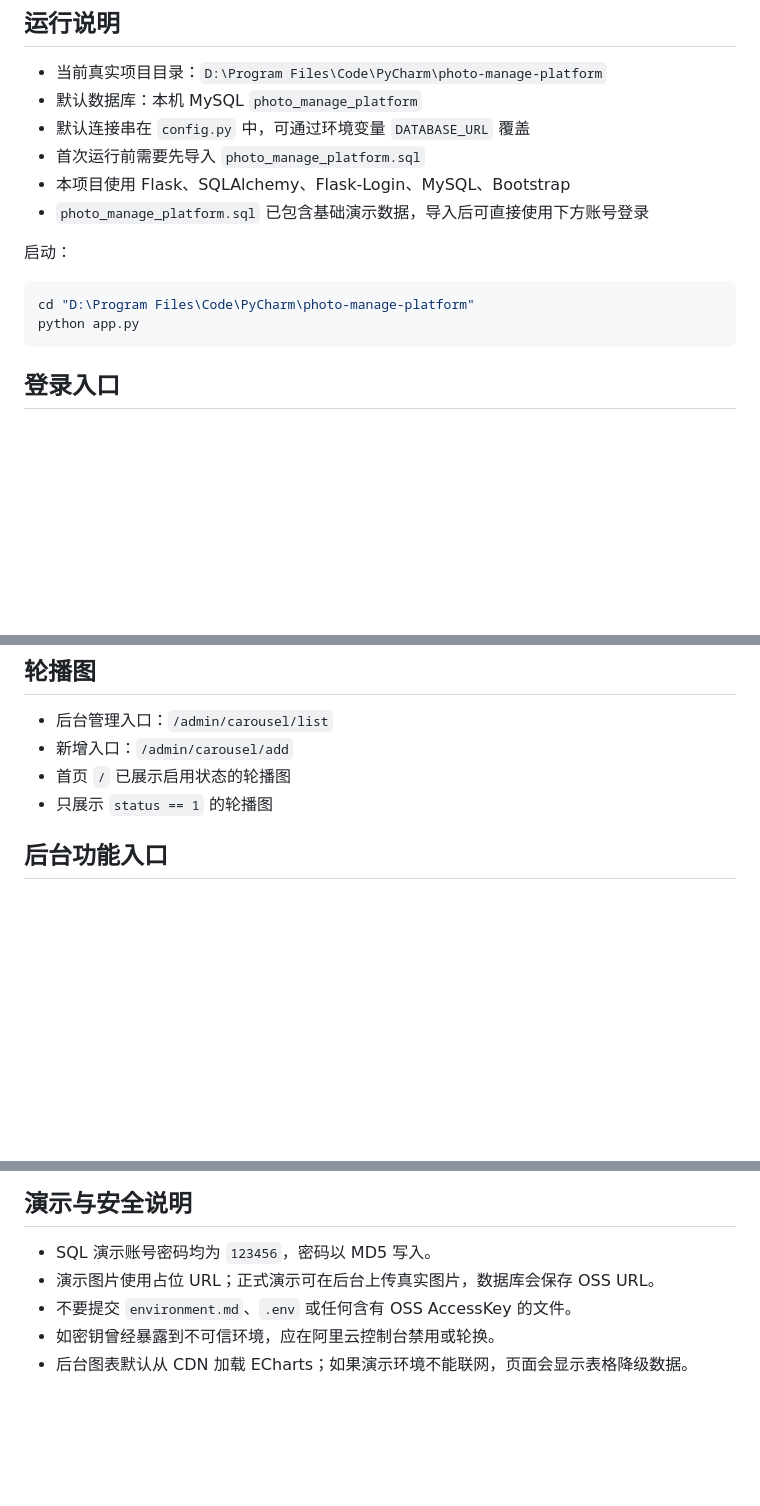
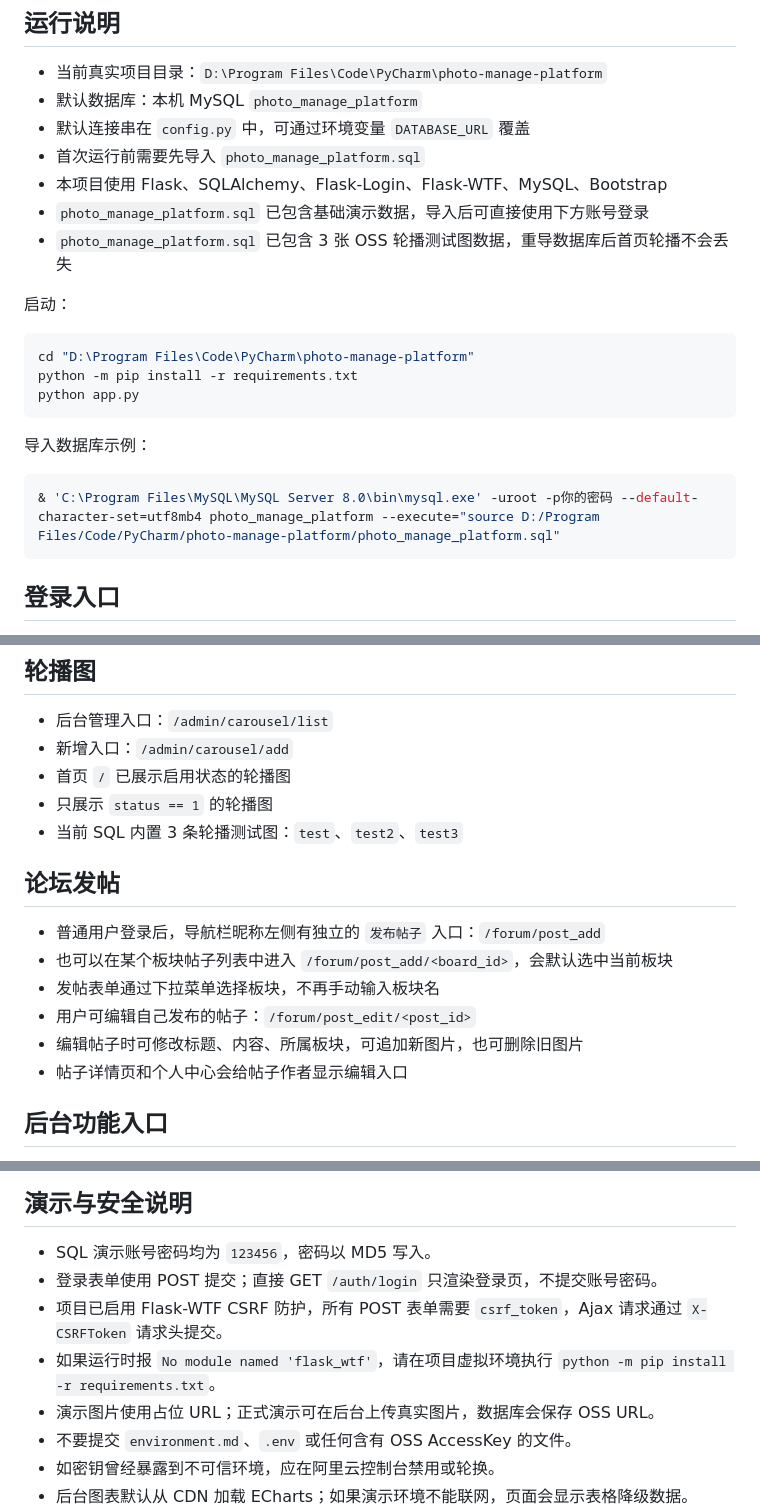
Before and after one commit to Launcher0893/photo-manage-platform, a Markdown page: README.md, 3 parts joined by grey strips. Drawn GitHub-style; blank space fills up the shorter version.

````diff
--- a/README.md
+++ b/README.md
@@ -8,14 +8,22 @@
 - 默认数据库：本机 MySQL `photo_manage_platform`
 - 默认连接串在 `config.py` 中，可通过环境变量 `DATABASE_URL` 覆盖
 - 首次运行前需要先导入 `photo_manage_platform.sql`
-- 本项目使用 Flask、SQLAlchemy、Flask-Login、MySQL、Bootstrap
+- 本项目使用 Flask、SQLAlchemy、Flask-Login、Flask-WTF、MySQL、Bootstrap
 - `photo_manage_platform.sql` 已包含基础演示数据，导入后可直接使用下方账号登录
+- `photo_manage_platform.sql` 已包含 3 张 OSS 轮播测试图数据，重导数据库后首页轮播不会丢失
 
 启动：
 
 ```powershell
 cd "D:\Program Files\Code\PyCharm\photo-manage-platform"
+python -m pip install -r requirements.txt
 python app.py
+```
+
+导入数据库示例：
+
+```powershell
+& 'C:\Program Files\MySQL\MySQL Server 8.0\bin\mysql.exe' -uroot -p你的密码 --default-character-set=utf8mb4 photo_manage_platform --execute="source D:/Program Files/Code/PyCharm/photo-manage-platform/photo_manage_platform.sql"
 ```
 
 ## 登录入口
@@ -77,6 +85,16 @@ python app.py
 - 新增入口：`/admin/carousel/add`
 - 首页 `/` 已展示启用状态的轮播图
 - 只展示 `status == 1` 的轮播图
+- 当前 SQL 内置 3 条轮播测试图：`test`、`test2`、`test3`
+
+## 论坛发帖
+
+- 普通用户登录后，导航栏昵称左侧有独立的 `发布帖子` 入口：`/forum/post_add`
+- 也可以在某个板块帖子列表中进入 `/forum/post_add/<board_id>`，会默认选中当前板块
+- 发帖表单通过下拉菜单选择板块，不再手动输入板块名
+- 用户可编辑自己发布的帖子：`/forum/post_edit/<post_id>`
+- 编辑帖子时可修改标题、内容、所属板块，可追加新图片，也可删除旧图片
+- 帖子详情页和个人中心会给帖子作者显示编辑入口
 
 ## 后台功能入口
 
@@ -96,6 +114,9 @@ python app.py
 ## 演示与安全说明
 
 - SQL 演示账号密码均为 `123456`，密码以 MD5 写入。
+- 登录表单使用 POST 提交；直接 GET `/auth/login` 只渲染登录页，不提交账号密码。
+- 项目已启用 Flask-WTF CSRF 防护，所有 POST 表单需要 `csrf_token`，Ajax 请求通过 `X-CSRFToken` 请求头提交。
+- 如果运行时报 `No module named 'flask_wtf'`，请在项目虚拟环境执行 `python -m pip install -r requirements.txt`。
 - 演示图片使用占位 URL；正式演示可在后台上传真实图片，数据库会保存 OSS URL。
 - 不要提交 `environment.md`、`.env` 或任何含有 OSS AccessKey 的文件。
 - 如密钥曾经暴露到不可信环境，应在阿里云控制台禁用或轮换。
````
Also changed, not shown: HANDOFF.md (+19 -1 lines).
